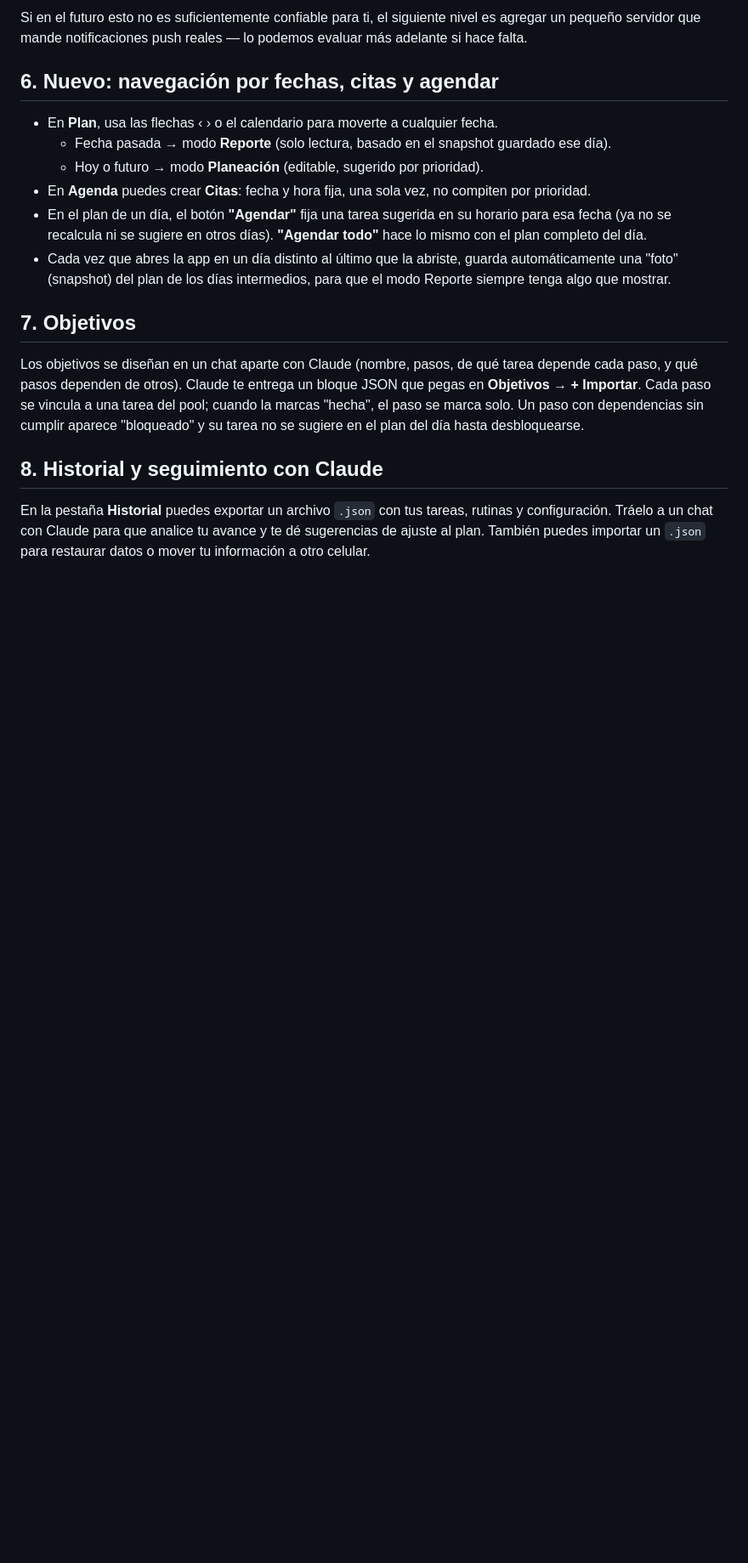
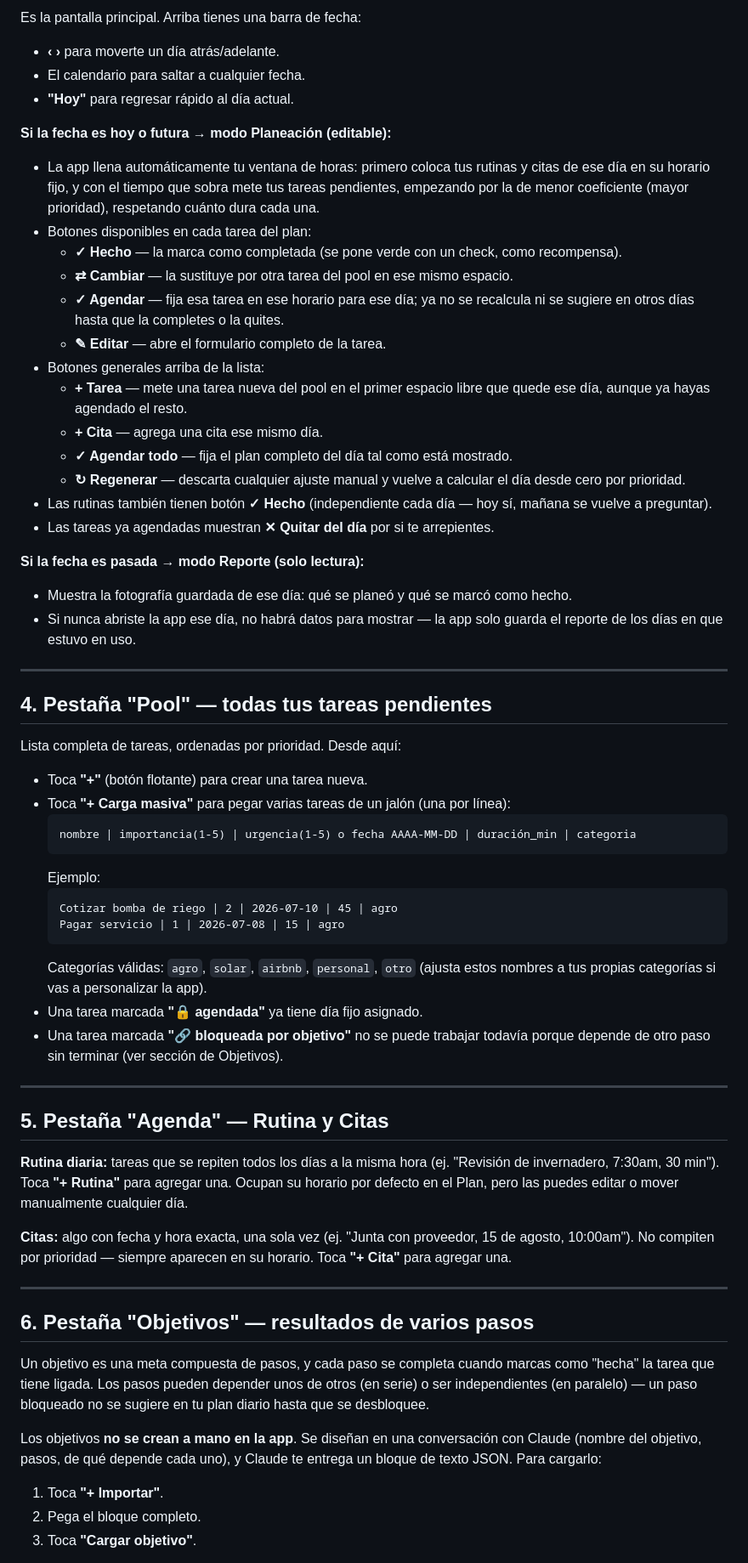
Before and after one commit to hmorelos/timeboxcloud, a Markdown page: README.md, the part around one of its changes. Shown at 85% size. Drawn GitHub-style; blank space fills up the shorter version.

````diff
--- a/README.md
+++ b/README.md
@@ -73,31 +55,81 @@ tiempo. Para que sea confiable:
 
-Si en el futuro esto no es suficientemente confiable para ti, el siguiente nivel es
-agregar un pequeño servidor que mande notificaciones push reales — lo podemos evaluar
-más adelante si hace falta.
+Es la pantalla principal. Arriba tienes una barra de fecha:
+- **‹ ›** para moverte un día atrás/adelante.
+- El calendario para saltar a cualquier fecha.
+- **"Hoy"** para regresar rápido al día actual.
 
-## 6. Nuevo: navegación por fechas, citas y agendar
+**Si la fecha es hoy o futura → modo Planeación (editable):**
+- La app llena automáticamente tu ventana de horas: primero coloca tus rutinas y citas de
+  ese día en su horario fijo, y con el tiempo que sobra mete tus tareas pendientes,
+  empezando por la de menor coeficiente (mayor prioridad), respetando cuánto dura cada una.
+- Botones disponibles en cada tarea del plan:
+  - **✓ Hecho** — la marca como completada (se pone verde con un check, como recompensa).
+  - **⇄ Cambiar** — la sustituye por otra tarea del pool en ese mismo espacio.
+  - **✓ Agendar** — fija esa tarea en ese horario para ese día; ya no se recalcula ni se
+    sugiere en otros días hasta que la completes o la quites.
+  - **✎ Editar** — abre el formulario completo de la tarea.
+- Botones generales arriba de la lista:
+  - **+ Tarea** — mete una tarea nueva del pool en el primer espacio libre que quede ese
+    día, aunque ya hayas agendado el resto.
+  - **+ Cita** — agrega una cita ese mismo día.
+  - **✓ Agendar todo** — fija el plan completo del día tal como está mostrado.
+  - **↻ Regenerar** — descarta cualquier ajuste manual y vuelve a calcular el día desde cero
+    por prioridad.
+- Las rutinas también tienen botón **✓ Hecho** (independiente cada día — hoy sí, mañana se
+  vuelve a preguntar).
+- Las tareas ya agendadas muestran **✕ Quitar del día** por si te arrepientes.
 
-- En **Plan**, usa las flechas ‹ › o el calendario para moverte a cualquier fecha.
-  - Fecha pasada → modo **Reporte** (solo lectura, basado en el snapshot guardado ese día).
-  - Hoy o futuro → modo **Planeación** (editable, sugerido por prioridad).
-- En **Agenda** puedes crear **Citas**: fecha y hora fija, una sola vez, no compiten por prioridad.
-- En el plan de un día, el botón **"Agendar"** fija una tarea sugerida en su horario para
-  esa fecha (ya no se recalcula ni se sugiere en otros días). **"Agendar todo"** hace lo
-  mismo con el plan completo del día.
-- Cada vez que abres la app en un día distinto al último que la abriste, guarda
-  automáticamente una "foto" (snapshot) del plan de los días intermedios, para que el
-  modo Reporte siempre tenga algo que mostrar.
+**Si la fecha es pasada → modo Reporte (solo lectura):**
+- Muestra la fotografía guardada de ese día: qué se planeó y qué se marcó como hecho.
+- Si nunca abriste la app ese día, no habrá datos para mostrar — la app solo guarda el
+  reporte de los días en que estuvo en uso.
 
-## 7. Objetivos
+---
 
-Los objetivos se diseñan en un chat aparte con Claude (nombre, pasos, de qué tarea depende
-cada paso, y qué pasos dependen de otros). Claude te entrega un bloque JSON que pegas en
-**Objetivos → + Importar**. Cada paso se vincula a una tarea del pool; cuando la marcas
-"hecha", el paso se marca solo. Un paso con dependencias sin cumplir aparece "bloqueado"
-y su tarea no se sugiere en el plan del día hasta desbloquearse.
+## 4. Pestaña "Pool" — todas tus tareas pendientes
 
-## 8. Historial y seguimiento con Claude
-En la pestaña **Historial** puedes exportar un archivo `.json` con tus tareas, rutinas
-y configuración. Tráelo a un chat con Claude para que analice tu avance y te dé
-sugerencias de ajuste al plan. También puedes importar un `.json` para restaurar datos
-o mover tu información a otro celular.
+Lista completa de tareas, ordenadas por prioridad. Desde aquí:
+- Toca **"+"** (botón flotante) para crear una tarea nueva.
+- Toca **"+ Carga masiva"** para pegar varias tareas de un jalón (una por línea):
+  ```
+  nombre | importancia(1-5) | urgencia(1-5) o fecha AAAA-MM-DD | duración_min | categoria
+  ```
+  Ejemplo:
+  ```
+  Cotizar bomba de riego | 2 | 2026-07-10 | 45 | agro
+  Pagar servicio | 1 | 2026-07-08 | 15 | agro
+  ```
+  Categorías válidas: `agro`, `solar`, `airbnb`, `personal`, `otro` (ajusta estos nombres a
+  tus propias categorías si vas a personalizar la app).
+- Una tarea marcada **"🔒 agendada"** ya tiene día fijo asignado.
+- Una tarea marcada **"🔗 bloqueada por objetivo"** no se puede trabajar todavía porque
+  depende de otro paso sin terminar (ver sección de Objetivos).
+
+---
+
+## 5. Pestaña "Agenda" — Rutina y Citas
+
+**Rutina diaria:** tareas que se repiten todos los días a la misma hora (ej. "Revisión de
+invernadero, 7:30am, 30 min"). Toca **"+ Rutina"** para agregar una. Ocupan su horario por
+defecto en el Plan, pero las puedes editar o mover manualmente cualquier día.
+
+**Citas:** algo con fecha y hora exacta, una sola vez (ej. "Junta con proveedor, 15 de
+agosto, 10:00am"). No compiten por prioridad — siempre aparecen en su horario. Toca
+**"+ Cita"** para agregar una.
+
+---
+
+## 6. Pestaña "Objetivos" — resultados de varios pasos
+
+Un objetivo es una meta compuesta de pasos, y cada paso se completa cuando marcas como
+"hecha" la tarea que tiene ligada. Los pasos pueden depender unos de otros (en serie) o
+ser independientes (en paralelo) — un paso bloqueado no se sugiere en tu plan diario hasta
+que se desbloquee.
+
+Los objetivos **no se crean a mano en la app**. Se diseñan en una conversación con Claude
+(nombre del objetivo, pasos, de qué depende cada uno), y Claude te entrega un bloque de
+texto JSON. Para cargarlo:
+1. Toca **"+ Importar"**.
+2. Pega el bloque completo.
+3. Toca **"Cargar objetivo"**.
+
````
Also changed, not shown: other parts of README.md (+95 -59 lines).
